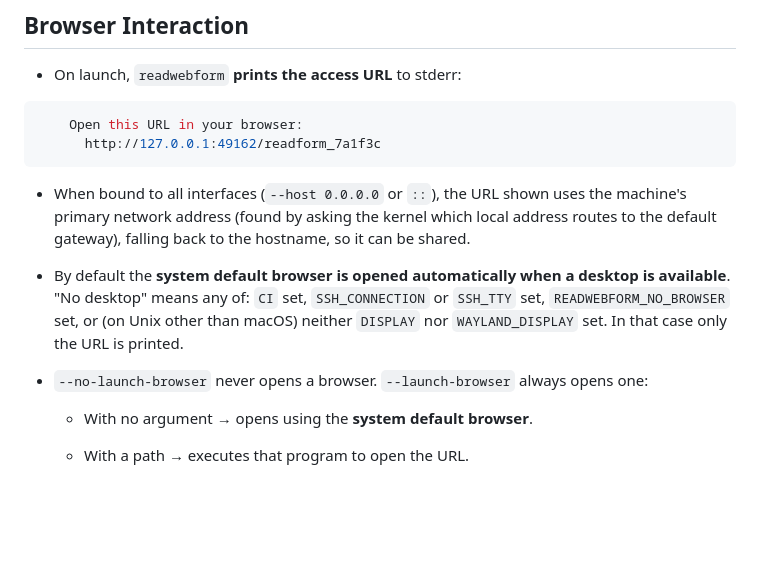
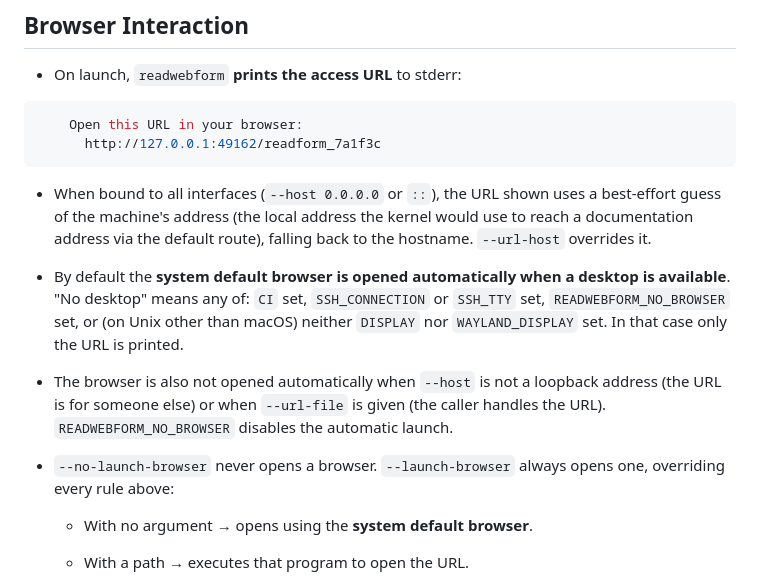
Before and after one commit to vlasky/readwebform, a Markdown page: SPEC.md, the part around the change. Rendered like a GitHub page; blank space fills up the shorter version.

````diff
--- a/SPEC.md
+++ b/SPEC.md
@@ -229,11 +229,13 @@ Controlled by `--reset-timeout-on-error` (default `true`):
       http://127.0.0.1:49162/readform_7a1f3c
 ```
 
--   When bound to all interfaces (`--host 0.0.0.0` or `::`), the URL shown uses the machine's primary network address (found by asking the kernel which local address routes to the default gateway), falling back to the hostname, so it can be shared.
+-   When bound to all interfaces (`--host 0.0.0.0` or `::`), the URL shown uses a best-effort guess of the machine's address (the local address the kernel would use to reach a documentation address via the default route), falling back to the hostname. `--url-host` overrides it.
 
 -   By default the **system default browser is opened automatically when a desktop is available**. "No desktop" means any of: `CI` set, `SSH_CONNECTION` or `SSH_TTY` set, `READWEBFORM_NO_BROWSER` set, or (on Unix other than macOS) neither `DISPLAY` nor `WAYLAND_DISPLAY` set. In that case only the URL is printed.
 
--   `--no-launch-browser` never opens a browser. `--launch-browser` always opens one:
+-   The browser is also not opened automatically when `--host` is not a loopback address (the URL is for someone else) or when `--url-file` is given (the caller handles the URL). `READWEBFORM_NO_BROWSER` disables the automatic launch.
+
+-   `--no-launch-browser` never opens a browser. `--launch-browser` always opens one, overriding every rule above:
 
     -   With no argument → opens using the **system default browser**.
 
````
Also changed, not shown: CHANGELOG.md (+1 -1 lines), README.md (+3 -2 lines), demo.gif, 7 other files.
